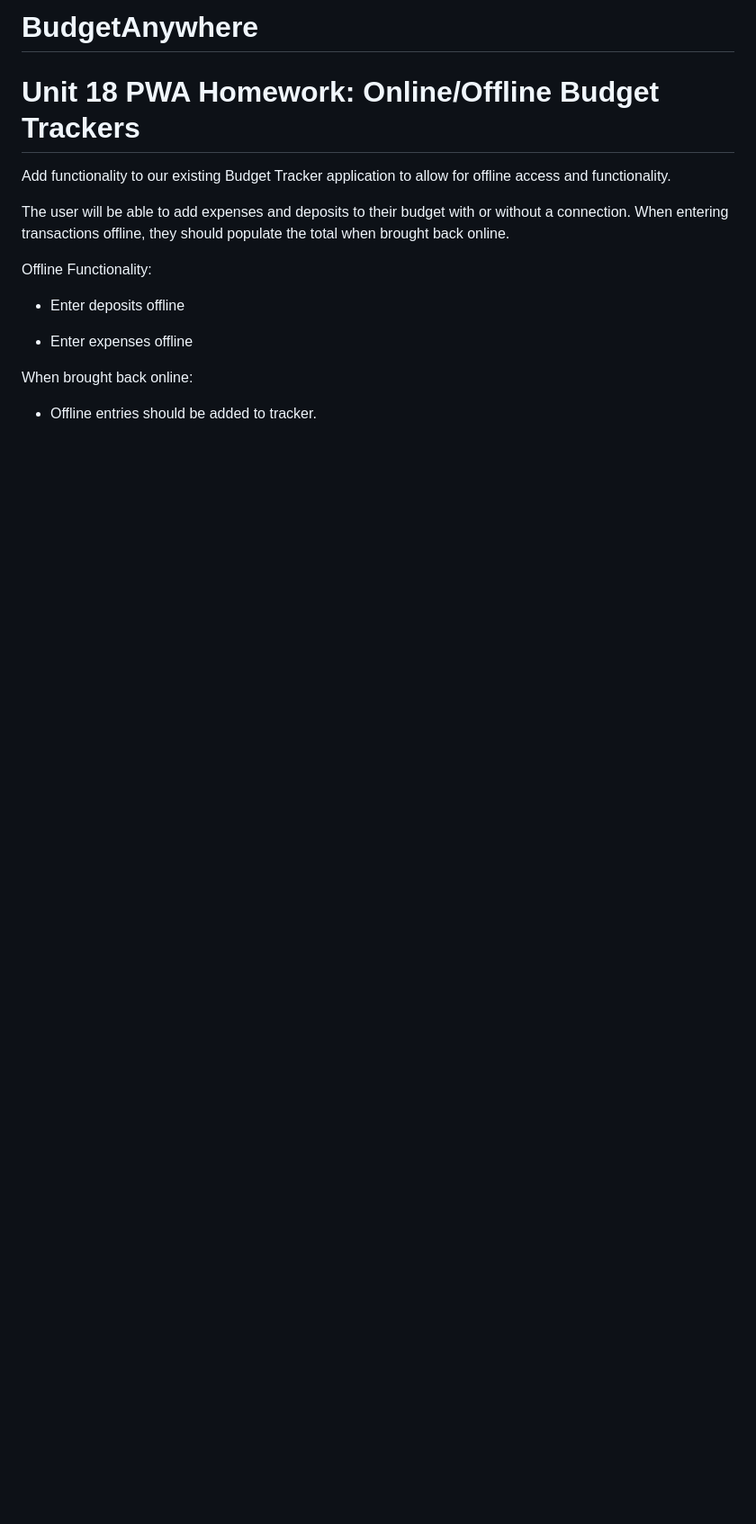
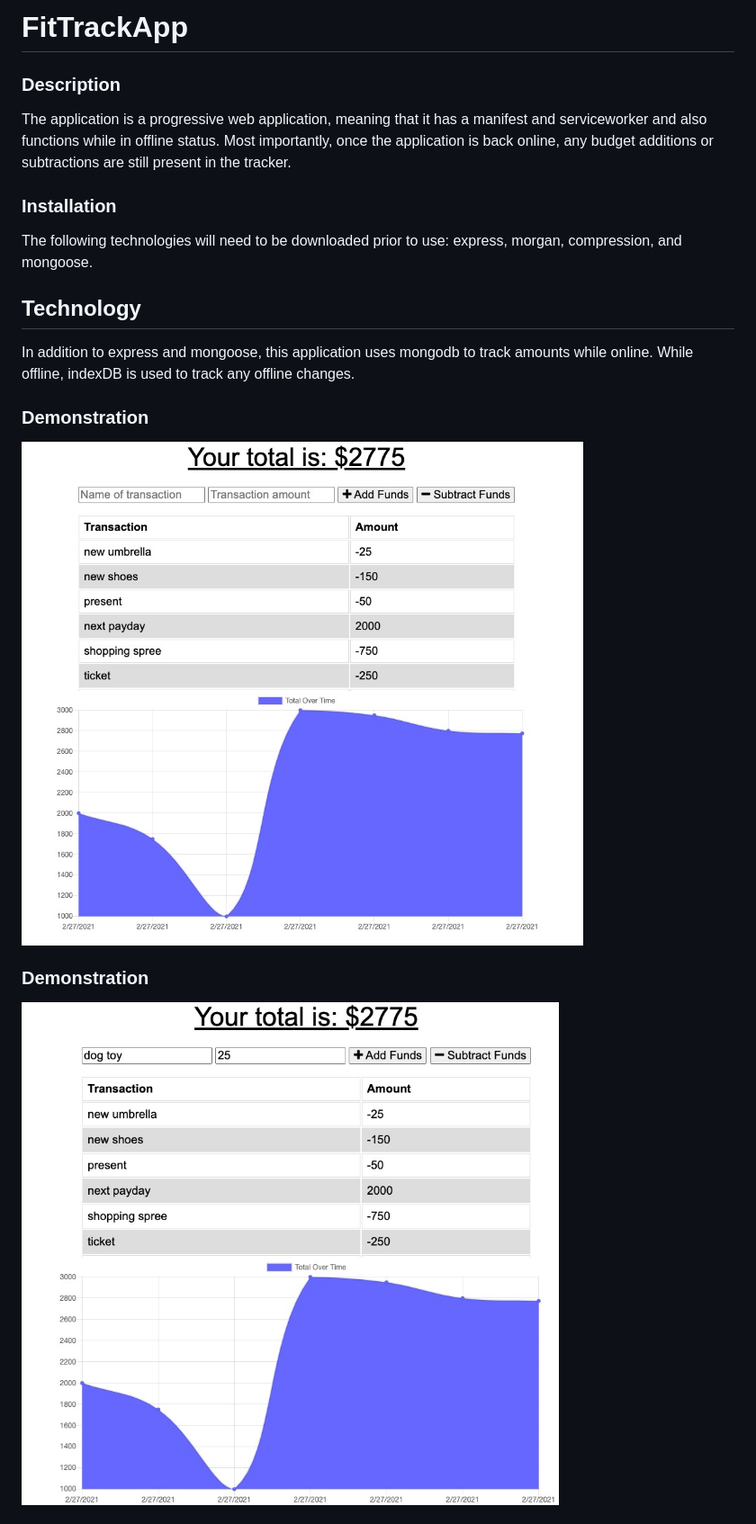
Before and after one commit to stacyo23/BudgetAnywhere, a Markdown page: README.md, the part around the change printed below. Shown: that part at 90% size. Rendered like a GitHub page; pictures changed too: public/assets/demo/BA.jpg (added), public/assets/demo/BA2.jpg (added); blank space fills up the shorter version.

Commit message:
finalized readme

```diff
--- a/README.md
+++ b/README.md
@@ -1,18 +1,20 @@
-# BudgetAnywhere
+# FitTrackApp
 
-# Unit 18 PWA Homework: Online/Offline Budget Trackers
+### Description
 
-Add functionality to our existing Budget Tracker application to allow for offline access and functionality.
+The application is a progressive web application, meaning that it has a manifest and serviceworker and also functions while in offline status. Most importantly, once the application is back online, any budget additions or subtractions are still present in the tracker.
 
-The user will be able to add expenses and deposits to their budget with or without a connection. When entering transactions offline, they should populate the total when brought back online.
+### Installation
 
-Offline Functionality:
+The following technologies will need to be downloaded prior to use: express, morgan, compression, and mongoose.
 
-  * Enter deposits offline
+## Technology
 
-  * Enter expenses offline
+In addition to express and mongoose, this application uses mongodb to track amounts while online. While offline, indexDB is used to track any offline changes.
 
-When brought back online:
+### Demonstration
+![Demonstration](public/assets/demo/BA.jpg)
 
-  * Offline entries should be added to tracker.
+### Demonstration
+![Demonstration](public/assets/demo/BA2.jpg)
 
```
Also changed, not shown: other parts of README.md (+14 -40 lines), public/assets/demo/BA3.jpg (added), public/assets/demo/BA4.jpg (added), public/assets/demo/BA5.jpg (added), public/assets/demo/BA6.jpg (added).
